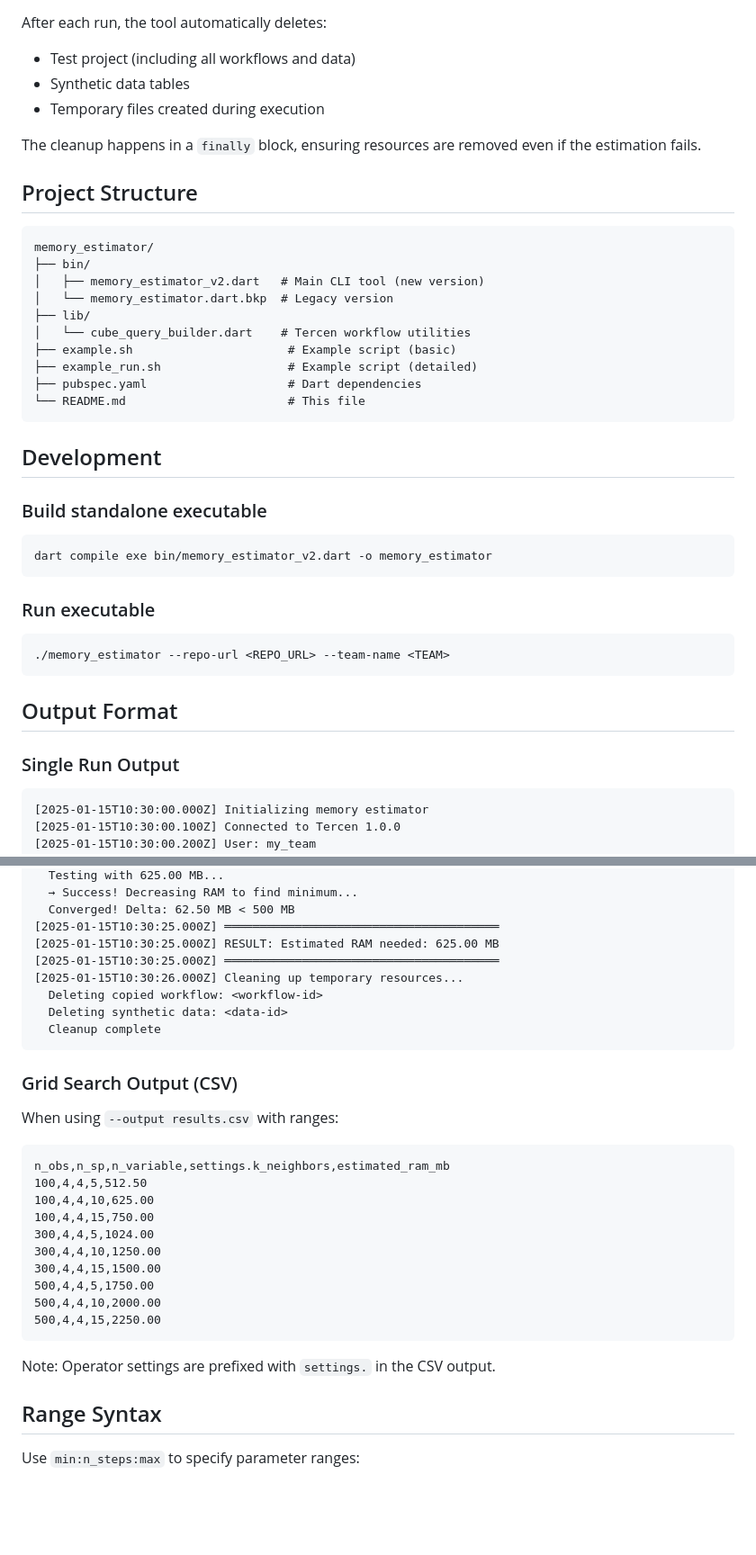
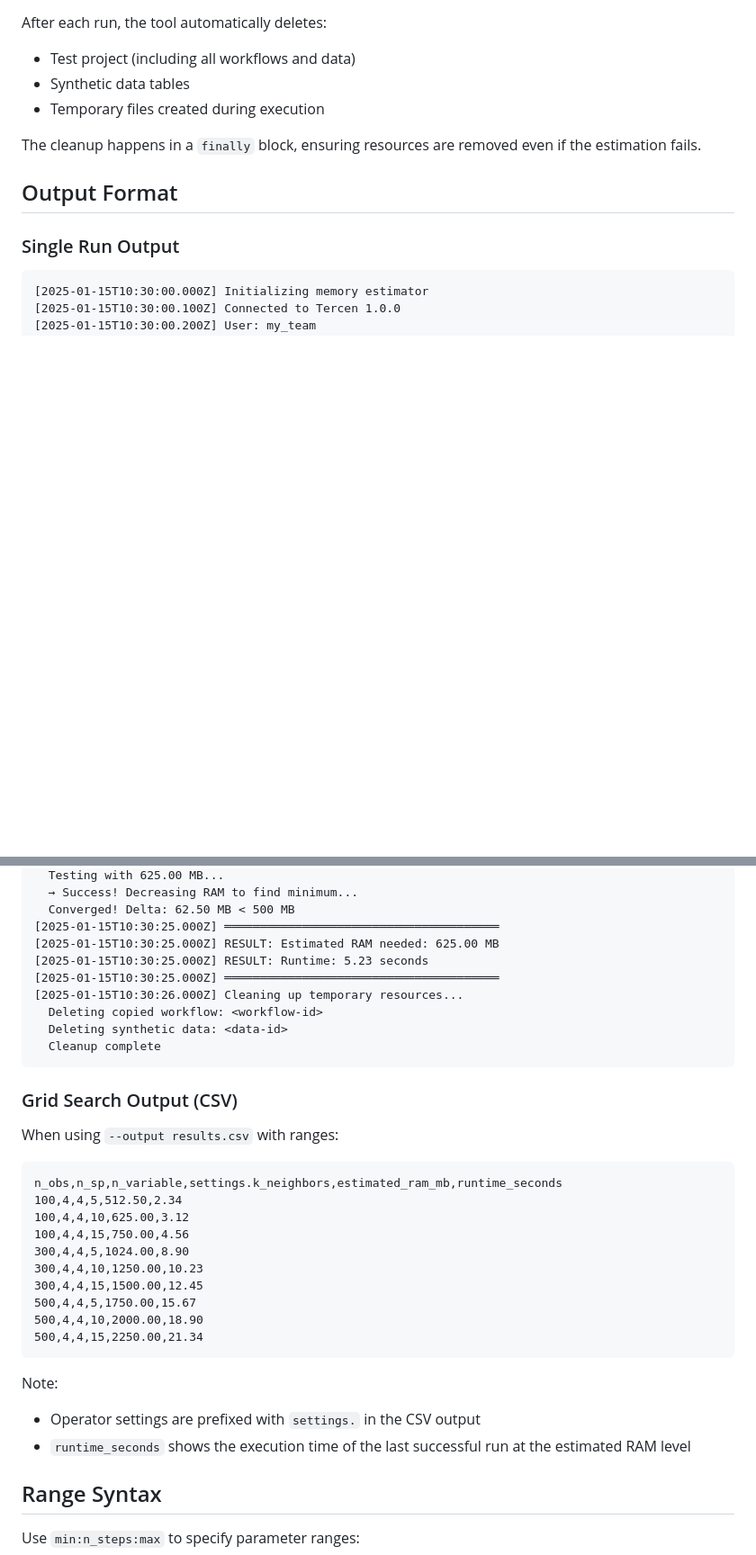
Before and after one commit to tercen/memory_estimator, a Markdown page: README.md, 2 parts joined by grey strips. Shown at 90% size. GitHub-like rendering; blank space fills up the shorter version.

````diff
--- a/README.md
+++ b/README.md
@@ -151,35 +159,6 @@ After each run, the tool automatically deletes:
 
 The cleanup happens in a `finally` block, ensuring resources are removed even if the estimation fails.
 
-## Project Structure
-
-```
-memory_estimator/
-├── bin/
-│   ├── memory_estimator_v2.dart   # Main CLI tool (new version)
-│   └── memory_estimator.dart.bkp  # Legacy version
-├── lib/
-│   └── cube_query_builder.dart    # Tercen workflow utilities
-├── example.sh                      # Example script (basic)
-├── example_run.sh                  # Example script (detailed)
-├── pubspec.yaml                    # Dart dependencies
-└── README.md                       # This file
-```
-
-## Development
-
-### Build standalone executable
-
-```bash
-dart compile exe bin/memory_estimator_v2.dart -o memory_estimator
-```
-
-### Run executable
-
-```bash
-./memory_estimator --repo-url <REPO_URL> --team-name <TEAM>
-```
-
 ## Output Format
 
 ### Single Run Output
@@ -204,6 +183,7 @@ dart compile exe bin/memory_estimator_v2.dart -o memory_estimator
   Converged! Delta: 62.50 MB < 500 MB
 [2025-01-15T10:30:25.000Z] ═══════════════════════════════════════
 [2025-01-15T10:30:25.000Z] RESULT: Estimated RAM needed: 625.00 MB
+[2025-01-15T10:30:25.000Z] RESULT: Runtime: 5.23 seconds
 [2025-01-15T10:30:25.000Z] ═══════════════════════════════════════
 [2025-01-15T10:30:26.000Z] Cleaning up temporary resources...
   Deleting copied workflow: <workflow-id>
@@ -216,19 +196,21 @@ dart compile exe bin/memory_estimator_v2.dart -o memory_estimator
 When using `--output results.csv` with ranges:
 
 ```csv
-n_obs,n_sp,n_variable,settings.k_neighbors,estimated_ram_mb
-100,4,4,5,512.50
-100,4,4,10,625.00
-100,4,4,15,750.00
-300,4,4,5,1024.00
-300,4,4,10,1250.00
-300,4,4,15,1500.00
-500,4,4,5,1750.00
-500,4,4,10,2000.00
-500,4,4,15,2250.00
+n_obs,n_sp,n_variable,settings.k_neighbors,estimated_ram_mb,runtime_seconds
+100,4,4,5,512.50,2.34
+100,4,4,10,625.00,3.12
+100,4,4,15,750.00,4.56
+300,4,4,5,1024.00,8.90
+300,4,4,10,1250.00,10.23
+300,4,4,15,1500.00,12.45
+500,4,4,5,1750.00,15.67
+500,4,4,10,2000.00,18.90
+500,4,4,15,2250.00,21.34
 ```
 
-Note: Operator settings are prefixed with `settings.` in the CSV output.
+Note:
+- Operator settings are prefixed with `settings.` in the CSV output
+- `runtime_seconds` shows the execution time of the last successful run at the estimated RAM level
 
 ## Range Syntax
 
````
Also changed, not shown: other parts of README.md (+13 -23 lines).
